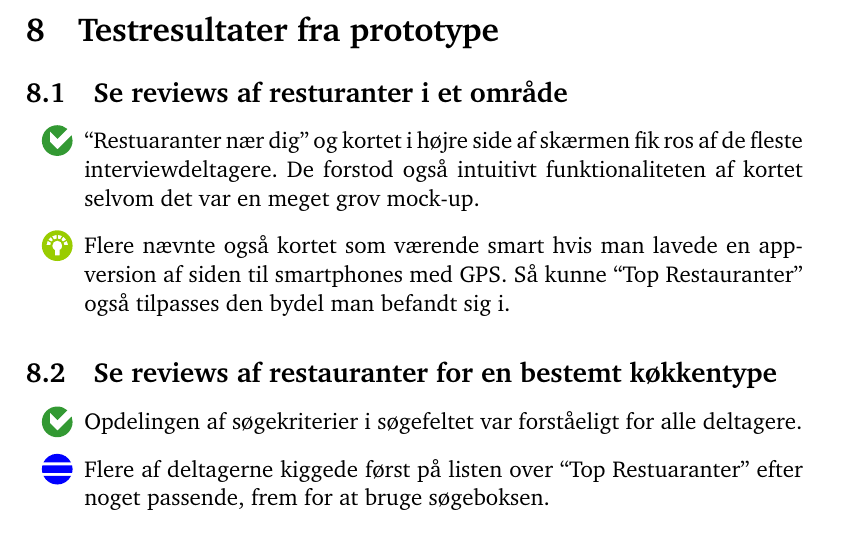
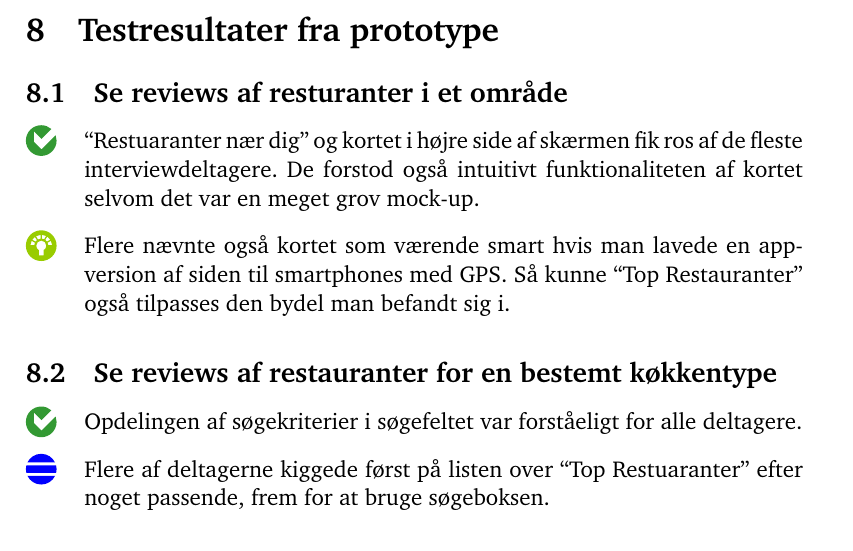
Before and after one commit to kayloos/HCI, a LaTeX document (oevelse4/document.tex): part of page 11 of 19, cut so that both start at the same text. Compiled offline with pdfLaTeX.

Commit message:
Flyt liste ikoner lidt til venstre

```diff
--- a/oevelse4/document.tex
+++ b/oevelse4/document.tex
@@ -36,7 +36,7 @@
   leftmargin=\parindent
 }
 
-\newcommand\pic[1]{\includegraphics[trim=0 4.7 0 0, scale=.8]{../oevelse6/Pics/#1}}
+\newcommand\pic[1]{\includegraphics[trim=0 4.7 -10 0, scale=.8]{../oevelse6/Pics/#1}}
 \newcommand\goodidea{\pic{goodidea}}
 \newcommand\good{\pic{good}}
 \newcommand\serious{\pic{seriousproblem}}
```
